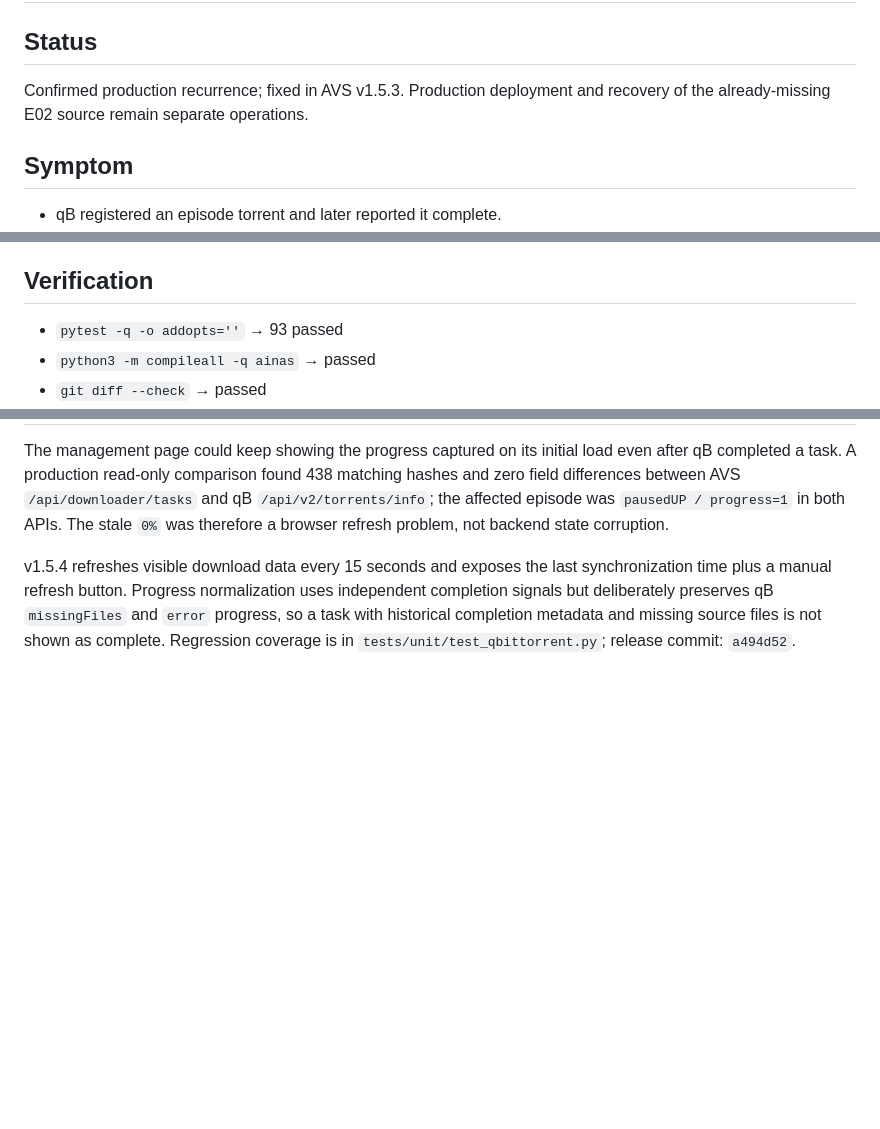
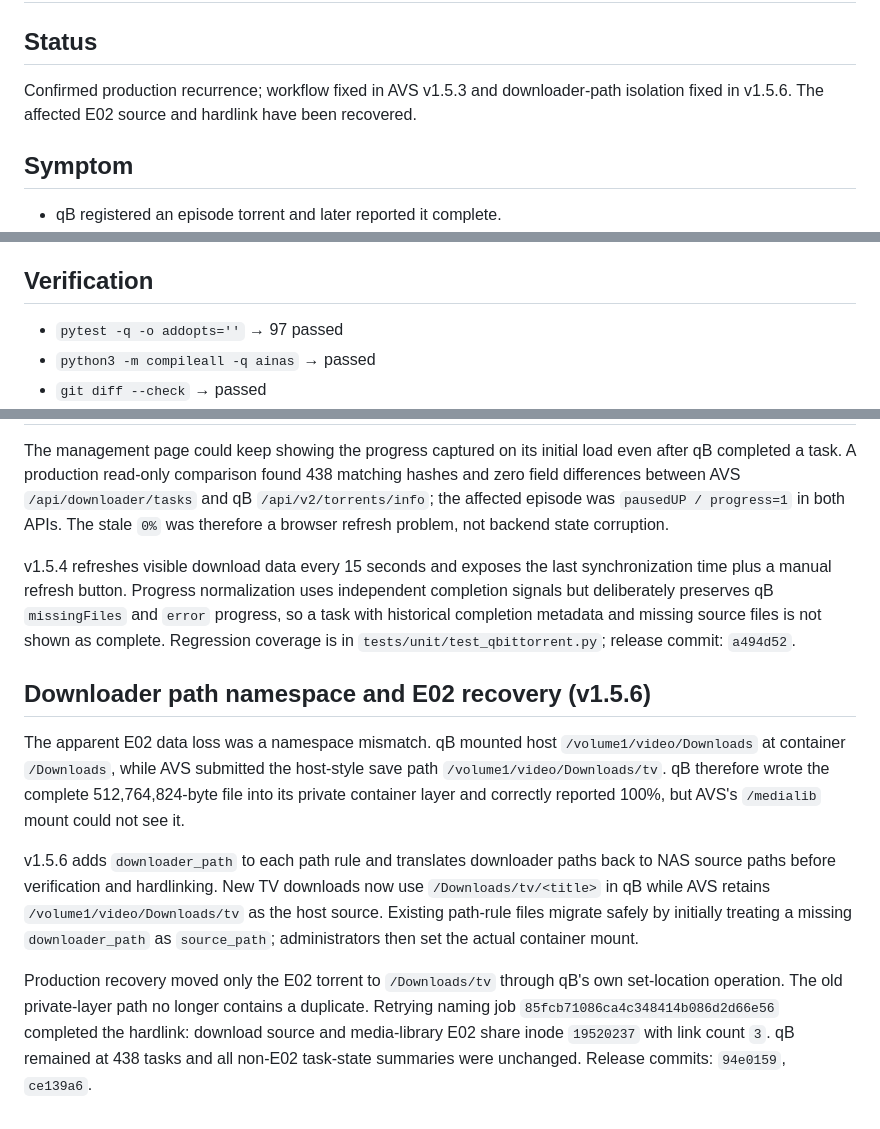
Before and after one commit to blackstone2333/ai-video-station, a Markdown page: docs/debug/2026-08-04-avs-qb-state-divergence.md, 3 parts joined by grey strips. Drawn GitHub-style; blank space fills up the shorter version.

Commit message:
docs: record downloader path recovery

```diff
--- a/docs/debug/2026-08-04-avs-qb-state-divergence.md
+++ b/docs/debug/2026-08-04-avs-qb-state-divergence.md
@@ -2,7 +2,7 @@
 
 ## Status
 
-Confirmed production recurrence; fixed in AVS v1.5.3. Production deployment and recovery of the already-missing E02 source remain separate operations.
+Confirmed production recurrence; workflow fixed in AVS v1.5.3 and downloader-path isolation fixed in v1.5.6. The affected E02 source and hardlink have been recovered.
 
 ## Symptom
 
@@ -38,7 +38,7 @@ Diagnosis was read-only. Do not use the affected E02 torrent as a live test; its
 
 ## Verification
 
-- `pytest -q -o addopts=''` → 93 passed
+- `pytest -q -o addopts=''` → 97 passed
 - `python3 -m compileall -q ainas` → passed
 - `git diff --check` → passed
 - The regression suite includes a temporary-filesystem chain from queued TV download through completion, rename verification, and same-inode hardlink creation.
@@ -48,3 +48,11 @@ Diagnosis was read-only. Do not use the affected E02 torrent as a live test; its
 The management page could keep showing the progress captured on its initial load even after qB completed a task. A production read-only comparison found 438 matching hashes and zero field differences between AVS `/api/downloader/tasks` and qB `/api/v2/torrents/info`; the affected episode was `pausedUP / progress=1` in both APIs. The stale `0%` was therefore a browser refresh problem, not backend state corruption.
 
 v1.5.4 refreshes visible download data every 15 seconds and exposes the last synchronization time plus a manual refresh button. Progress normalization uses independent completion signals but deliberately preserves qB `missingFiles` and `error` progress, so a task with historical completion metadata and missing source files is not shown as complete. Regression coverage is in `tests/unit/test_qbittorrent.py`; release commit: `a494d52`.
+
+## Downloader path namespace and E02 recovery (v1.5.6)
+
+The apparent E02 data loss was a namespace mismatch. qB mounted host `/volume1/video/Downloads` at container `/Downloads`, while AVS submitted the host-style save path `/volume1/video/Downloads/tv`. qB therefore wrote the complete 512,764,824-byte file into its private container layer and correctly reported 100%, but AVS's `/medialib` mount could not see it.
+
+v1.5.6 adds `downloader_path` to each path rule and translates downloader paths back to NAS source paths before verification and hardlinking. New TV downloads now use `/Downloads/tv/<title>` in qB while AVS retains `/volume1/video/Downloads/tv` as the host source. Existing path-rule files migrate safely by initially treating a missing `downloader_path` as `source_path`; administrators then set the actual container mount.
+
+Production recovery moved only the E02 torrent to `/Downloads/tv` through qB's own set-location operation. The old private-layer path no longer contains a duplicate. Retrying naming job `85fcb71086ca4c348414b086d2d66e56` completed the hardlink: download source and media-library E02 share inode `19520237` with link count `3`. qB remained at 438 tasks and all non-E02 task-state summaries were unchanged. Release commits: `94e0159`, `ce139a6`.
```
